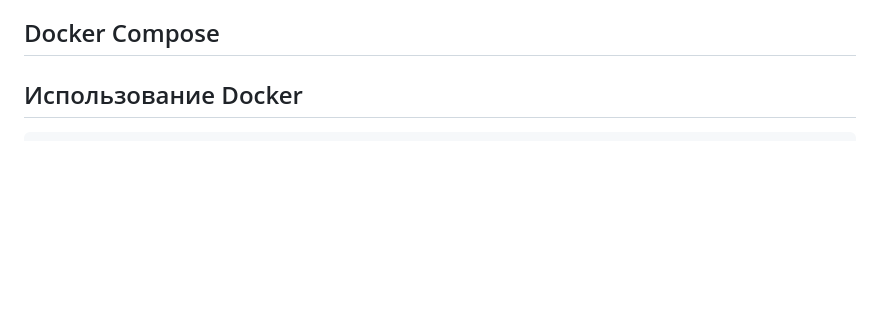
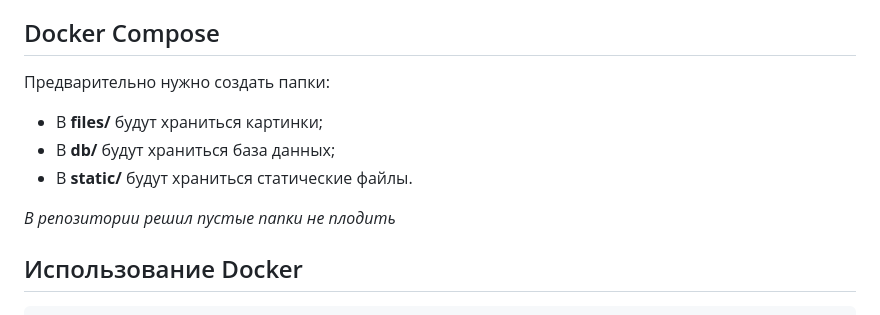
Before and after one commit to maksimtest-lab/backend-capstone-project, a Markdown page: README.md, the part around one of its changes. Rendered like a GitHub page; blank space fills up the shorter version.

Commit message:
feat: add remark about empty folders

````diff
--- a/README.md
+++ b/README.md
@@ -100,6 +100,12 @@ APP_MEDIA_URL='/files/'
 - [http://127.0.0.1:8000/api/schema/redoc/]() redoc
 
 ## Docker Compose
+Предварительно нужно создать папки:
+- В **files/** будут храниться картинки;
+- В **db/** будут храниться база данных;
+- В **static/** будут храниться статические файлы.
+
+*В репозитории решил пустые папки не плодить*
 
 ## Использование Docker
 ```bash
````
Also changed, not shown: other parts of README.md (+4 -0 lines).
